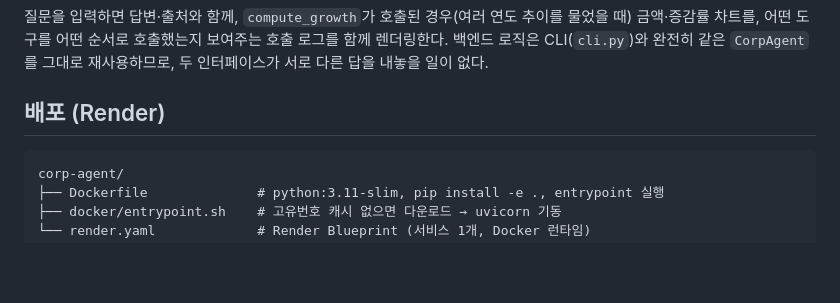
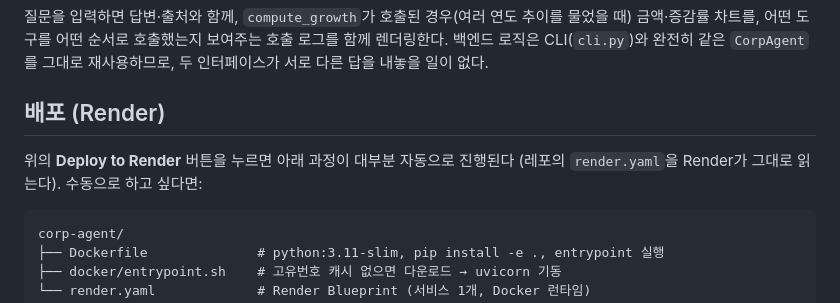
Before and after one commit to janghoyeol/corp-agent, a Markdown page: README.md, the part around one of its changes. GitHub-like rendering; blank space fills up the shorter version.

Commit message:
README에 Deploy to Render 원클릭 버튼 추가
render.yaml을 그대로 읽어 설정을 자동으로 채우므로, 사용자는 버튼 클릭 →
GitHub 로그인 → API 키 2개 입력 → Deploy만 하면 된다.

Co-Authored-By: Claude Sonnet 5 <noreply@anthropic.com>
Claude-Session: https://claude.ai/code/session_01J1NXxpqNKkjp4Z1Uenh28J

````diff
--- a/README.md
+++ b/README.md
@@ -120,6 +122,9 @@ uvicorn corp_agent.api:app --reload --port 8000
 
 ## 배포 (Render)
 
+위의 **Deploy to Render** 버튼을 누르면 아래 과정이 대부분 자동으로 진행된다
+(레포의 `render.yaml`을 Render가 그대로 읽는다). 수동으로 하고 싶다면:
+
 ```
 corp-agent/
 ├── Dockerfile              # python:3.11-slim, pip install -e ., entrypoint 실행
````
Also changed, not shown: other parts of README.md (+2 -0 lines).
